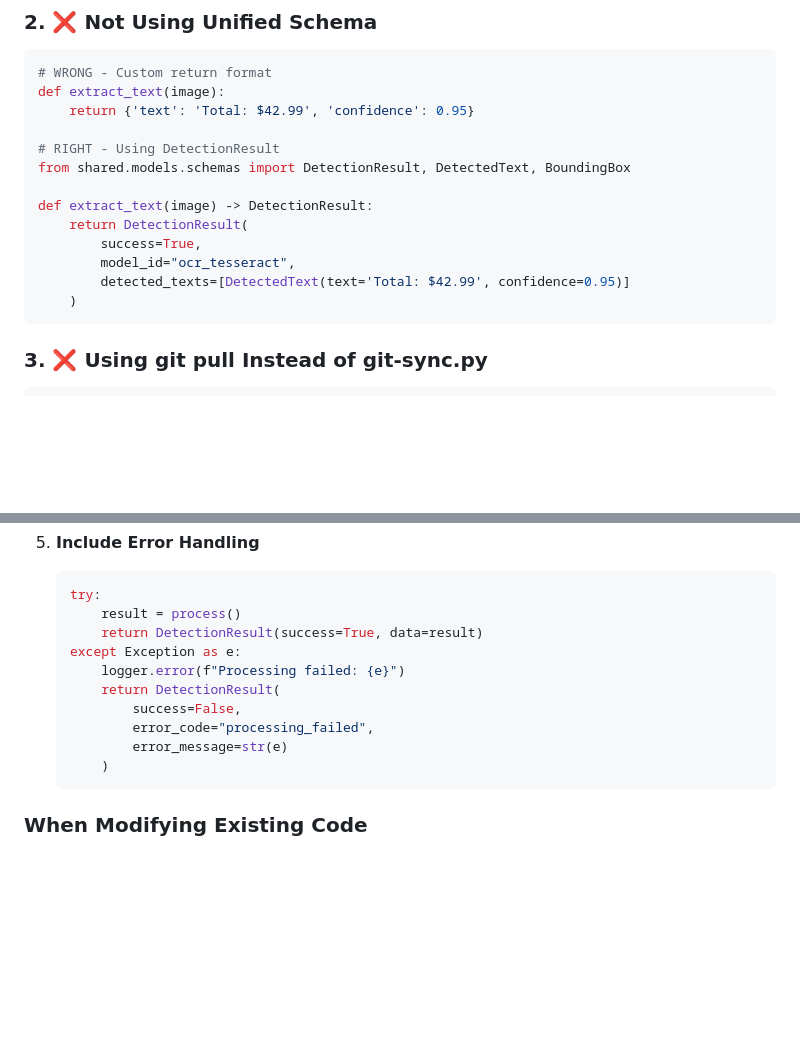
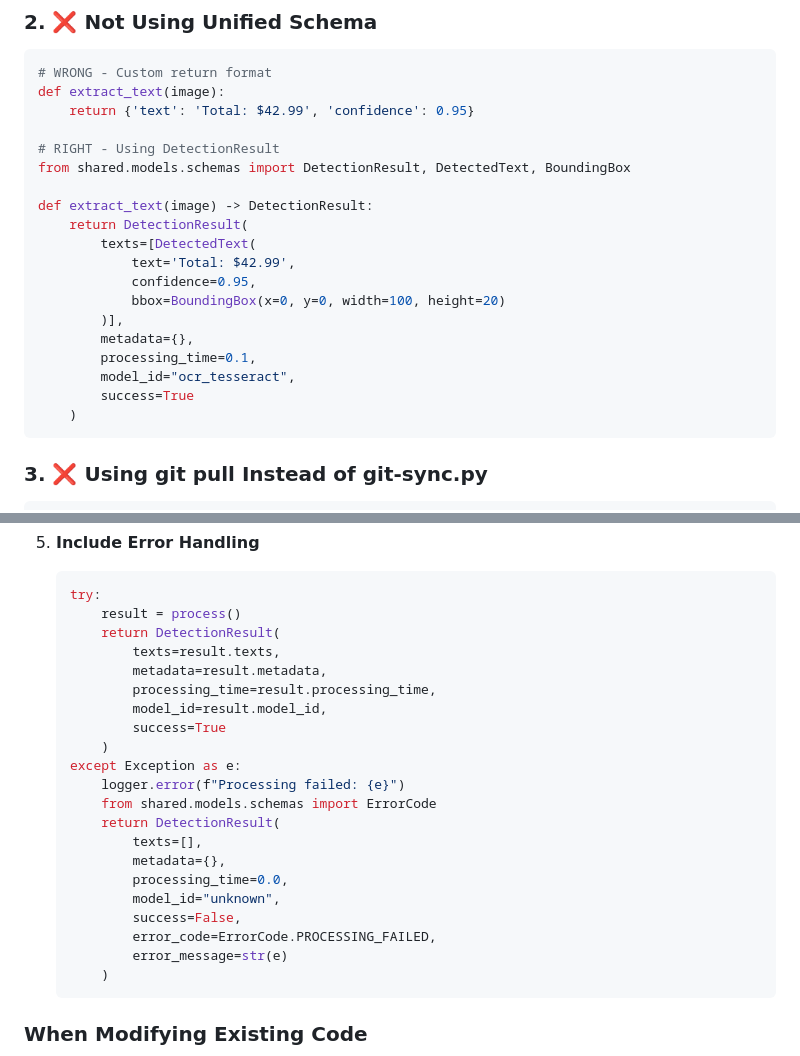
Before and after one commit to aiparallel0/Web-and-Desktop-Apps, a Markdown page: .github/copilot-instructions.md, 2 parts joined by grey strips. Rendered like a GitHub page; blank space fills up the shorter version.

````diff
--- a/.github/copilot-instructions.md
+++ b/.github/copilot-instructions.md
@@ -1093,9 +1097,15 @@ from shared.models.schemas import DetectionResult, DetectedText, BoundingBox
 
 def extract_text(image) -> DetectionResult:
     return DetectionResult(
-        success=True,
+        texts=[DetectedText(
+            text='Total: $42.99',
+            confidence=0.95,
+            bbox=BoundingBox(x=0, y=0, width=100, height=20)
+        )],
+        metadata={},
+        processing_time=0.1,
         model_id="ocr_tesseract",
-        detected_texts=[DetectedText(text='Total: $42.99', confidence=0.95)]
+        success=True
     )
 ```
 
@@ -1268,12 +1278,23 @@ cd tools/tests && pytest -v
    ```python
    try:
        result = process()
-       return DetectionResult(success=True, data=result)
+       return DetectionResult(
+           texts=result.texts,
+           metadata=result.metadata,
+           processing_time=result.processing_time,
+           model_id=result.model_id,
+           success=True
+       )
    except Exception as e:
        logger.error(f"Processing failed: {e}")
+       from shared.models.schemas import ErrorCode
        return DetectionResult(
+           texts=[],
+           metadata={},
+           processing_time=0.0,
+           model_id="unknown",
            success=False,
-           error_code="processing_failed",
+           error_code=ErrorCode.PROCESSING_FAILED,
            error_message=str(e)
        )
    ```
````
Also changed, not shown: other parts of .github/copilot-instructions.md (+26 -21 lines).
